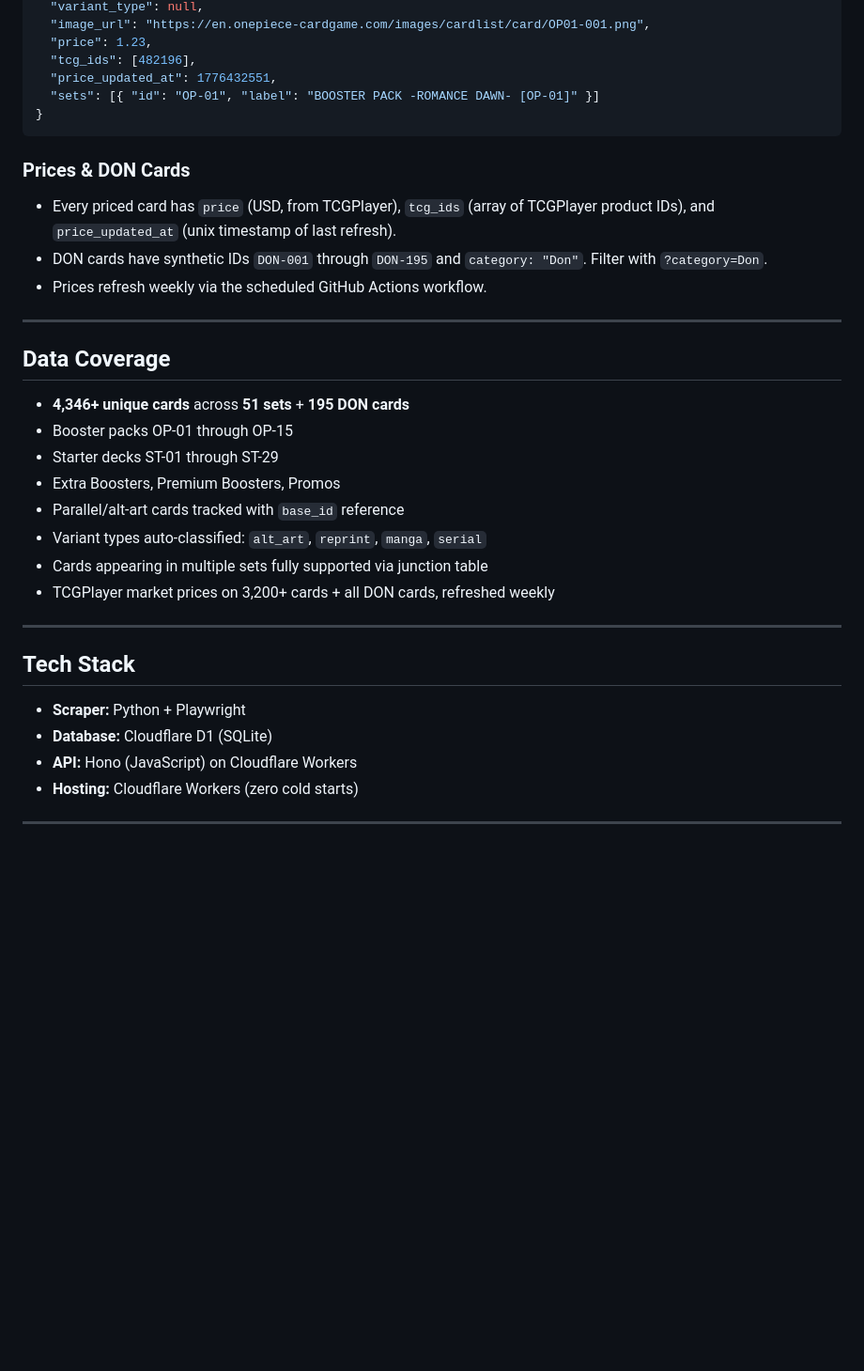
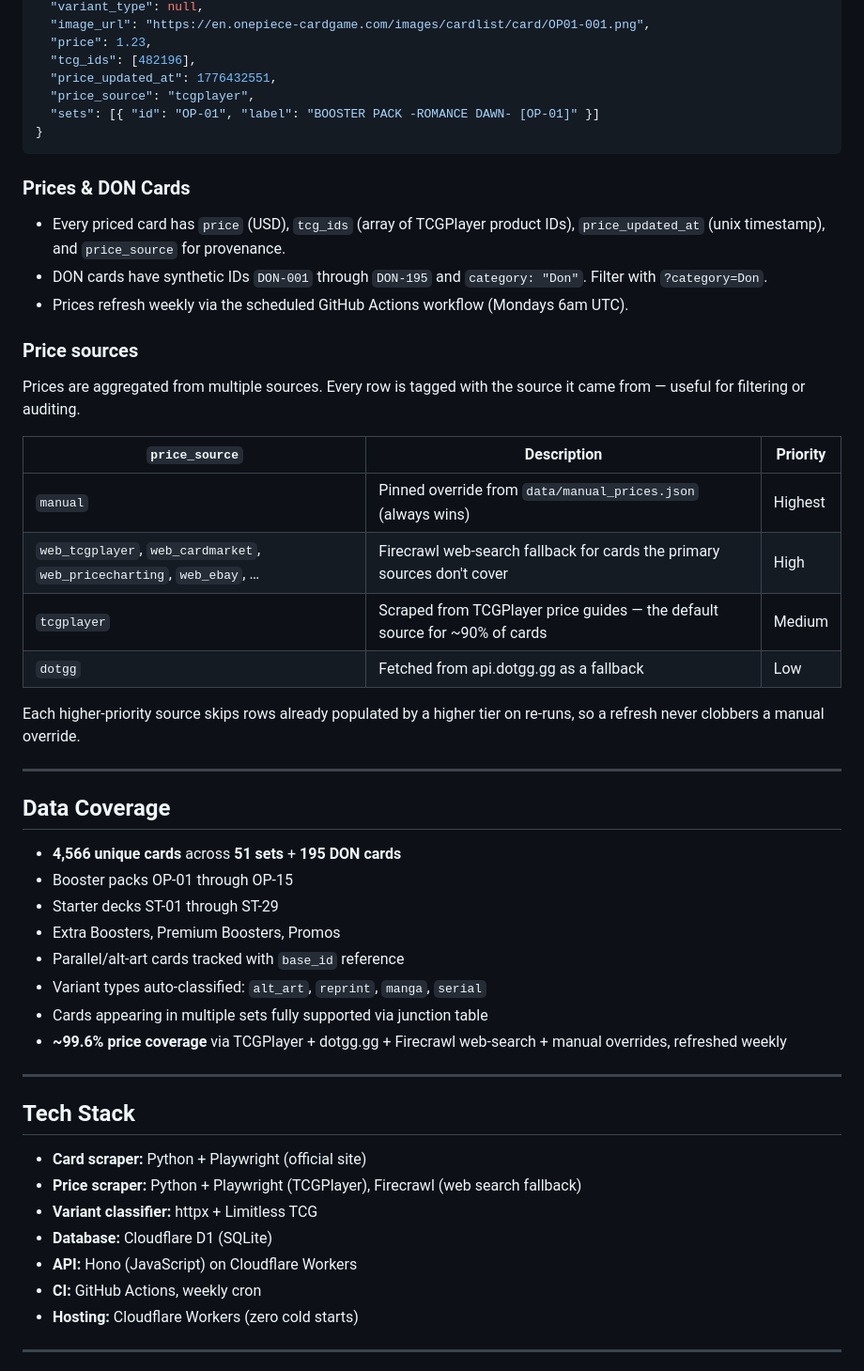
Before and after one commit to arjunkai/optcg-api, a Markdown page: README.md, the part around the change. Shown at 94% size. Drawn GitHub-style; blank space fills up the shorter version.

Commit message:
docs: update README with price_source, coverage %, and tech stack
- Add price_source field to example response + new Price Sources table
  explaining the manual > web > tcgplayer > dotgg priority chain
- Bump coverage numbers (4,566 cards, ~99.6% priced)
- Expand Tech Stack section to reflect multi-source scraping

Co-Authored-By: Claude Opus 4.7 (1M context) <noreply@anthropic.com>

````diff
--- a/README.md
+++ b/README.md
@@ -89,36 +89,53 @@ GET /sets/OP-01/cards
   "price": 1.23,
   "tcg_ids": [482196],
   "price_updated_at": 1776432551,
+  "price_source": "tcgplayer",
   "sets": [{ "id": "OP-01", "label": "BOOSTER PACK -ROMANCE DAWN- [OP-01]" }]
 }
 ```
 
 ### Prices & DON Cards
 
-- Every priced card has `price` (USD, from TCGPlayer), `tcg_ids` (array of TCGPlayer product IDs), and `price_updated_at` (unix timestamp of last refresh).
+- Every priced card has `price` (USD), `tcg_ids` (array of TCGPlayer product IDs), `price_updated_at` (unix timestamp), and `price_source` for provenance.
 - DON cards have synthetic IDs `DON-001` through `DON-195` and `category: "Don"`. Filter with `?category=Don`.
-- Prices refresh weekly via the scheduled GitHub Actions workflow.
+- Prices refresh weekly via the scheduled GitHub Actions workflow (Mondays 6am UTC).
+
+### Price sources
+
+Prices are aggregated from multiple sources. Every row is tagged with the source it came from — useful for filtering or auditing.
+
+| `price_source` | Description | Priority |
+|---|---|---|
+| `manual` | Pinned override from `data/manual_prices.json` (always wins) | Highest |
+| `web_tcgplayer`, `web_cardmarket`, `web_pricecharting`, `web_ebay`, … | Firecrawl web-search fallback for cards the primary sources don't cover | High |
+| `tcgplayer` | Scraped from TCGPlayer price guides — the default source for ~90% of cards | Medium |
+| `dotgg` | Fetched from api.dotgg.gg as a fallback | Low |
+
+Each higher-priority source skips rows already populated by a higher tier on re-runs, so a refresh never clobbers a manual override.
 
 ---
 
 ## Data Coverage
 
-- **4,346+ unique cards** across **51 sets** + **195 DON cards**
+- **4,566 unique cards** across **51 sets** + **195 DON cards**
 - Booster packs OP-01 through OP-15
 - Starter decks ST-01 through ST-29
 - Extra Boosters, Premium Boosters, Promos
 - Parallel/alt-art cards tracked with `base_id` reference
 - Variant types auto-classified: `alt_art`, `reprint`, `manga`, `serial`
 - Cards appearing in multiple sets fully supported via junction table
-- TCGPlayer market prices on 3,200+ cards + all DON cards, refreshed weekly
+- **~99.6% price coverage** via TCGPlayer + dotgg.gg + Firecrawl web-search + manual overrides, refreshed weekly
 
 ---
 
 ## Tech Stack
 
-- **Scraper:** Python + Playwright
+- **Card scraper:** Python + Playwright (official site)
+- **Price scraper:** Python + Playwright (TCGPlayer), Firecrawl (web search fallback)
+- **Variant classifier:** httpx + Limitless TCG
 - **Database:** Cloudflare D1 (SQLite)
 - **API:** Hono (JavaScript) on Cloudflare Workers
+- **CI:** GitHub Actions, weekly cron
 - **Hosting:** Cloudflare Workers (zero cold starts)
 
 ---
````
